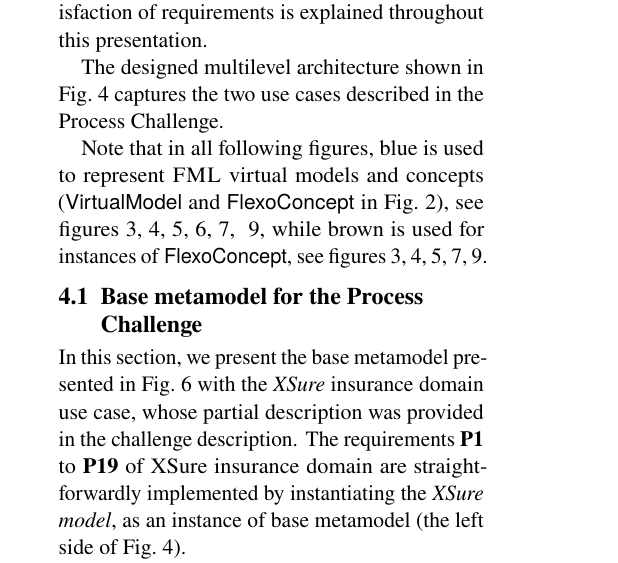
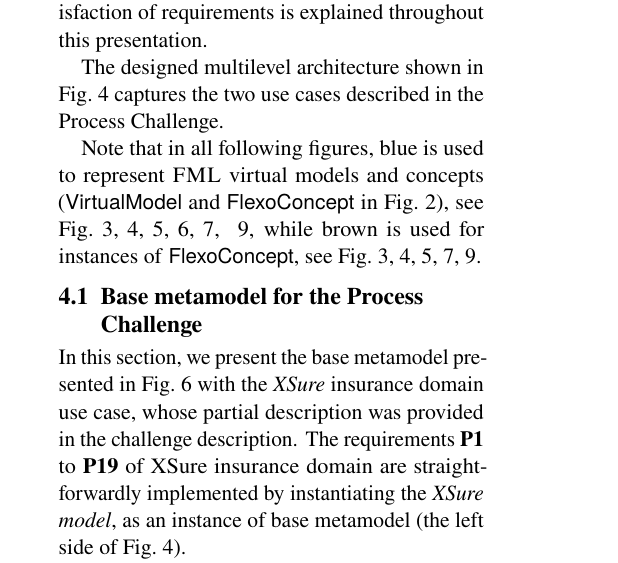
Before and after one commit to labsticc-p4s/multi-process-challenge, a LaTeX document (1-main.tex, which reads 6-modelpresentation.tex): part of one column of page 6 of 21, cut so that both start at the same text. Compiled offline with pdfLaTeX.

Commit message:
style guidelines: figures -> Fig.

```diff
--- a/6-modelpresentation.tex
+++ b/6-modelpresentation.tex
@@ -6,7 +6,12 @@ The presentation of our solution to the \mlpc follows a systematic methodology w
 
 The designed multilevel architecture shown in Fig.~\ref{fig:MultilevelArchitecture} captures the two use cases described in the Process Challenge.
 
-Note that in all following figures, blue is used to represent \FML virtual models and concepts (\textsf{VirtualModel} and \textsf{FlexoConcept} in Fig.~\ref{fig:mm}), see figures~\ref{fig:BPMNSubsetExample},~\ref{fig:MultilevelArchitecture},~\ref{fig:LinguisticAndOntologicInstantiation},~\ref{fig:BaseMetamodel},~\ref{fig:AcmeFullArchitecture}, ~\ref{fig:ToolingArchitecture}, while brown is used for instances of \textsf{FlexoConcept}, see figures~\ref{fig:BPMNSubsetExample},~\ref{fig:MultilevelArchitecture},~\ref{fig:LinguisticAndOntologicInstantiation},~\ref{fig:AcmeFullArchitecture},~\ref{fig:ToolingArchitecture}.
+Note that in all following figures, blue is used to represent \FML virtual
+models and concepts (\textsf{VirtualModel} and \textsf{FlexoConcept} in
+Fig.~\ref{fig:mm}), see
+Fig.~\ref{fig:BPMNSubsetExample},~\ref{fig:MultilevelArchitecture},~\ref{fig:LinguisticAndOntologicInstantiation},~\ref{fig:BaseMetamodel},~\ref{fig:AcmeFullArchitecture},
+~\ref{fig:ToolingArchitecture}, while brown is used for instances of
+\textsf{FlexoConcept}, see Fig.~\ref{fig:BPMNSubsetExample},~\ref{fig:MultilevelArchitecture},~\ref{fig:LinguisticAndOntologicInstantiation},~\ref{fig:AcmeFullArchitecture},~\ref{fig:ToolingArchitecture}.
 % 3, 4, 5, 6, 7, 8, 9
 % Expliquer que le use case XSure ne nécessitait pas l'extension de metamodèle requise pour le usecase Acme Software Developement Process
 
```
